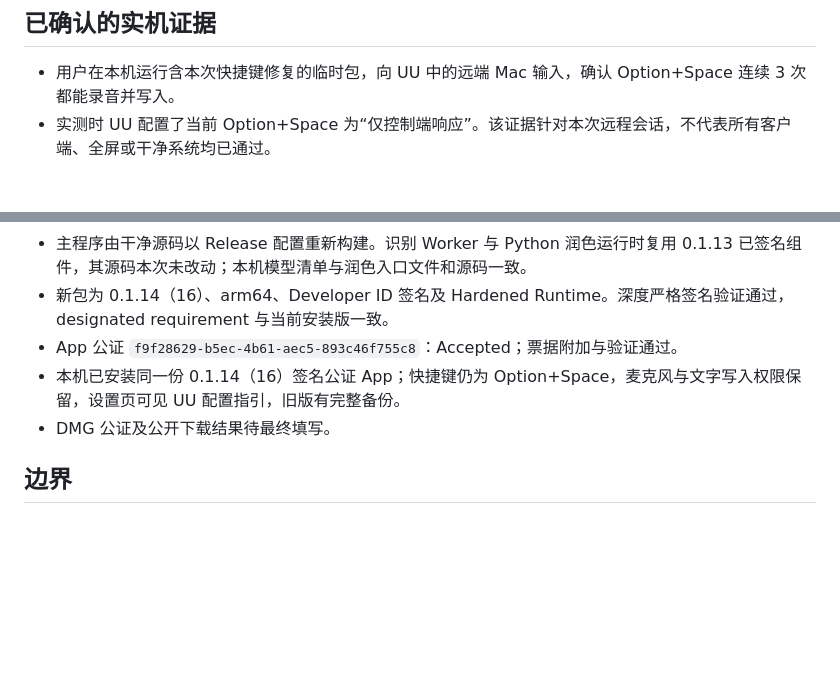
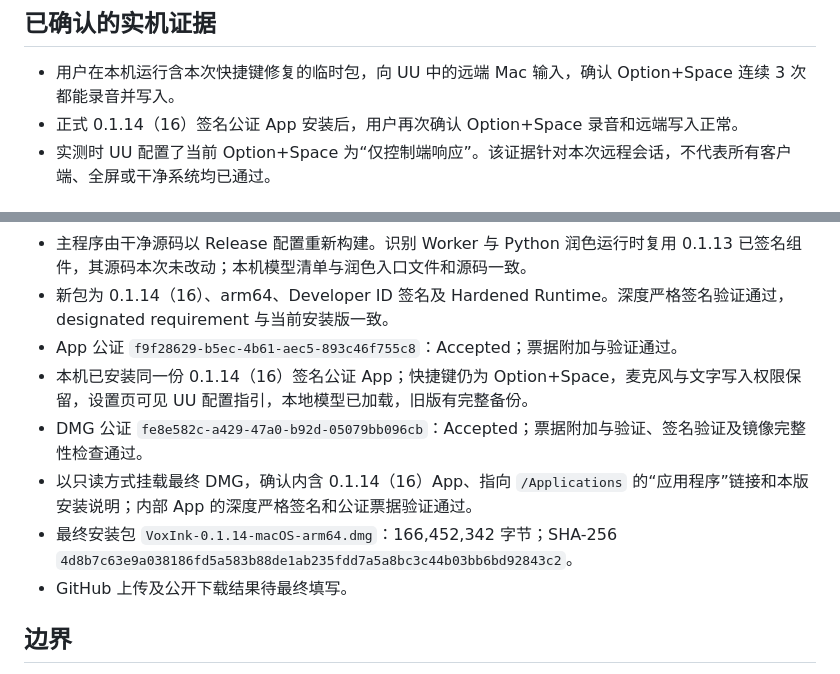
Before and after one commit to jiuling9063/VoxInk, a Markdown page: docs/发布验证-0.1.14.md, 2 parts joined by grey strips. Rendered like a GitHub page; blank space fills up the shorter version.

Commit message:
docs: record 0.1.14 notarization and installed validation

```diff
--- a/docs/发布验证-0.1.14.md
+++ b/docs/发布验证-0.1.14.md
@@ -23,6 +23,7 @@
 ## 已确认的实机证据
 
 - 用户在本机运行含本次快捷键修复的临时包，向 UU 中的远端 Mac 输入，确认 Option+Space 连续 3 次都能录音并写入。
+- 正式 0.1.14（16）签名公证 App 安装后，用户再次确认 Option+Space 录音和远端写入正常。
 - 实测时 UU 配置了当前 Option+Space 为“仅控制端响应”。该证据针对本次远程会话，不代表所有客户端、全屏或干净系统均已通过。
 
 ## 发布检查
@@ -34,8 +35,11 @@
 - 主程序由干净源码以 Release 配置重新构建。识别 Worker 与 Python 润色运行时复用 0.1.13 已签名组件，其源码本次未改动；本机模型清单与润色入口文件和源码一致。
 - 新包为 0.1.14（16）、arm64、Developer ID 签名及 Hardened Runtime。深度严格签名验证通过，designated requirement 与当前安装版一致。
 - App 公证 `f9f28629-b5ec-4b61-aec5-893c46f755c8`：Accepted；票据附加与验证通过。
-- 本机已安装同一份 0.1.14（16）签名公证 App；快捷键仍为 Option+Space，麦克风与文字写入权限保留，设置页可见 UU 配置指引，旧版有完整备份。
-- DMG 公证及公开下载结果待最终填写。
+- 本机已安装同一份 0.1.14（16）签名公证 App；快捷键仍为 Option+Space，麦克风与文字写入权限保留，设置页可见 UU 配置指引，本地模型已加载，旧版有完整备份。
+- DMG 公证 `fe8e582c-a429-47a0-b92d-05079bb096cb`：Accepted；票据附加与验证、签名验证及镜像完整性检查通过。
+- 以只读方式挂载最终 DMG，确认内含 0.1.14（16）App、指向 `/Applications` 的“应用程序”链接和本版安装说明；内部 App 的深度严格签名和公证票据验证通过。
+- 最终安装包 `VoxInk-0.1.14-macOS-arm64.dmg`：166,452,342 字节；SHA-256 `4d8b7c63e9a038186fd5a583b88de1ab235fdd7a5a8bc3c44b03bb6bd92843c2`。
+- GitHub 上传及公开下载结果待最终填写。
 
 ## 边界
 
```
